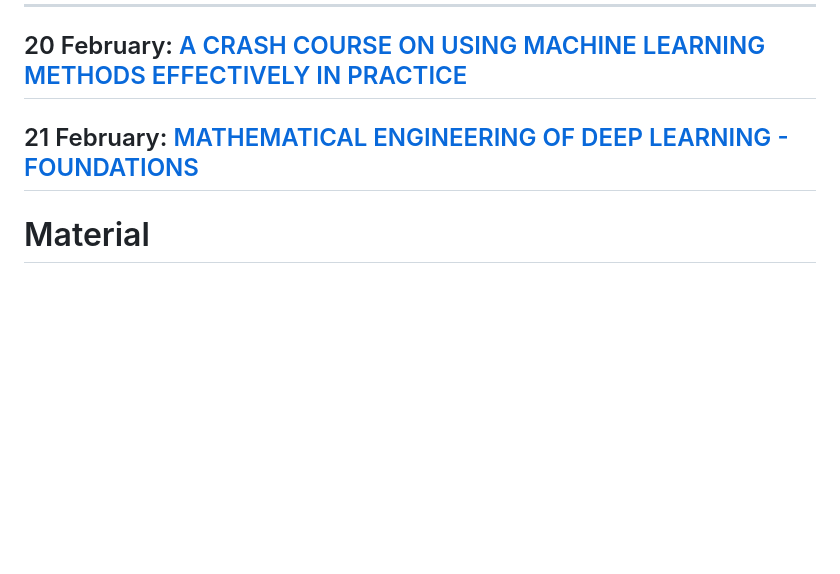
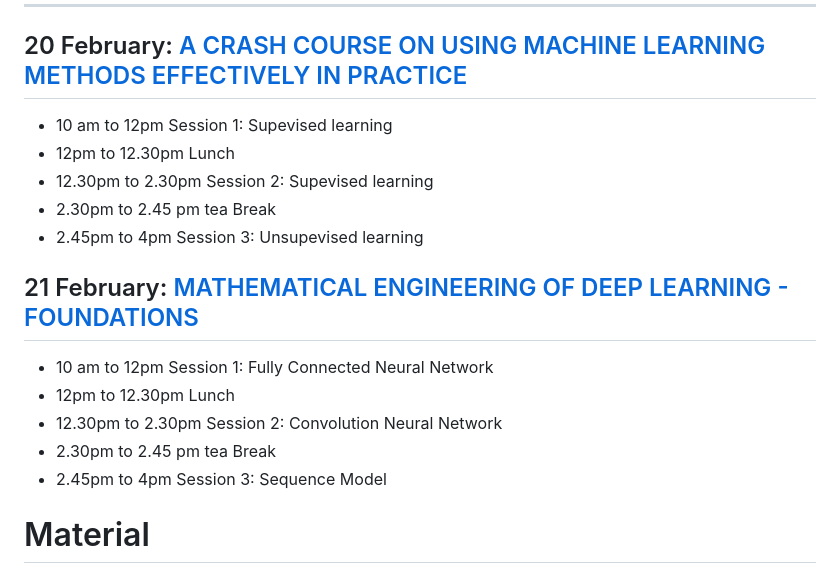
Before and after one commit to benoit-liquet/MAEDL-workshop, a Markdown page: README.md, the part around the change. Rendered like a GitHub page; blank space fills up the shorter version.

```diff
--- a/README.md
+++ b/README.md
@@ -10,8 +10,19 @@
 
 ## 20 February: [A CRASH COURSE ON USING MACHINE LEARNING METHODS EFFECTIVELY IN PRACTICE](/MachineLearning)
 
+- 10 am to 12pm Session 1: Supevised learning
+- 12pm to 12.30pm Lunch
+- 12.30pm to 2.30pm Session 2: Supevised learning
+- 2.30pm to 2.45 pm tea Break
+- 2.45pm  to 4pm Session 3: Unsupevised learning
 
 ## 21 February: [MATHEMATICAL ENGINEERING OF DEEP LEARNING - FOUNDATIONS](/DeepLearning)
+
+- 10 am to 12pm Session 1: Fully Connected Neural Network
+- 12pm to 12.30pm Lunch
+- 12.30pm to 2.30pm Session 2: Convolution Neural Network
+- 2.30pm to 2.45 pm tea Break
+- 2.45pm  to 4pm Session 3: Sequence Model
 
 
 # Material
```
